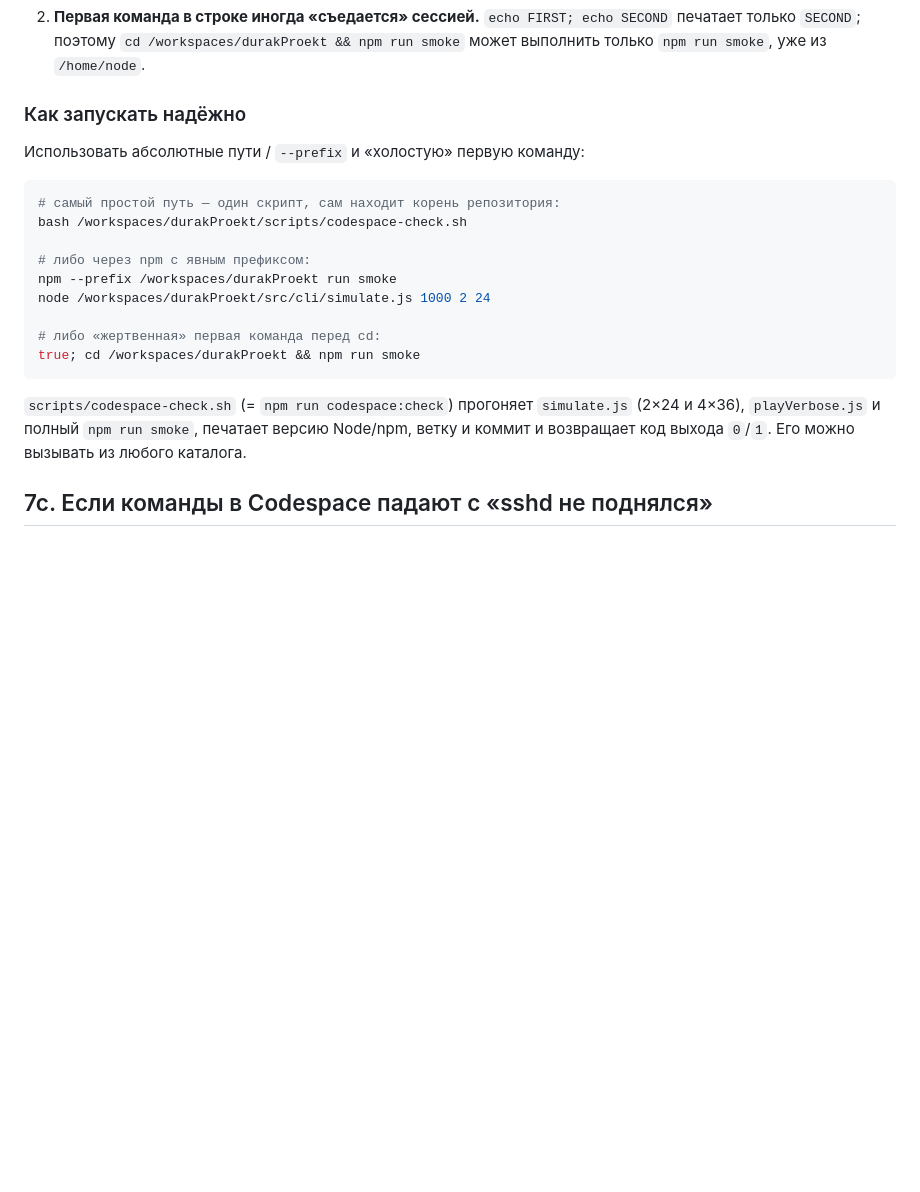
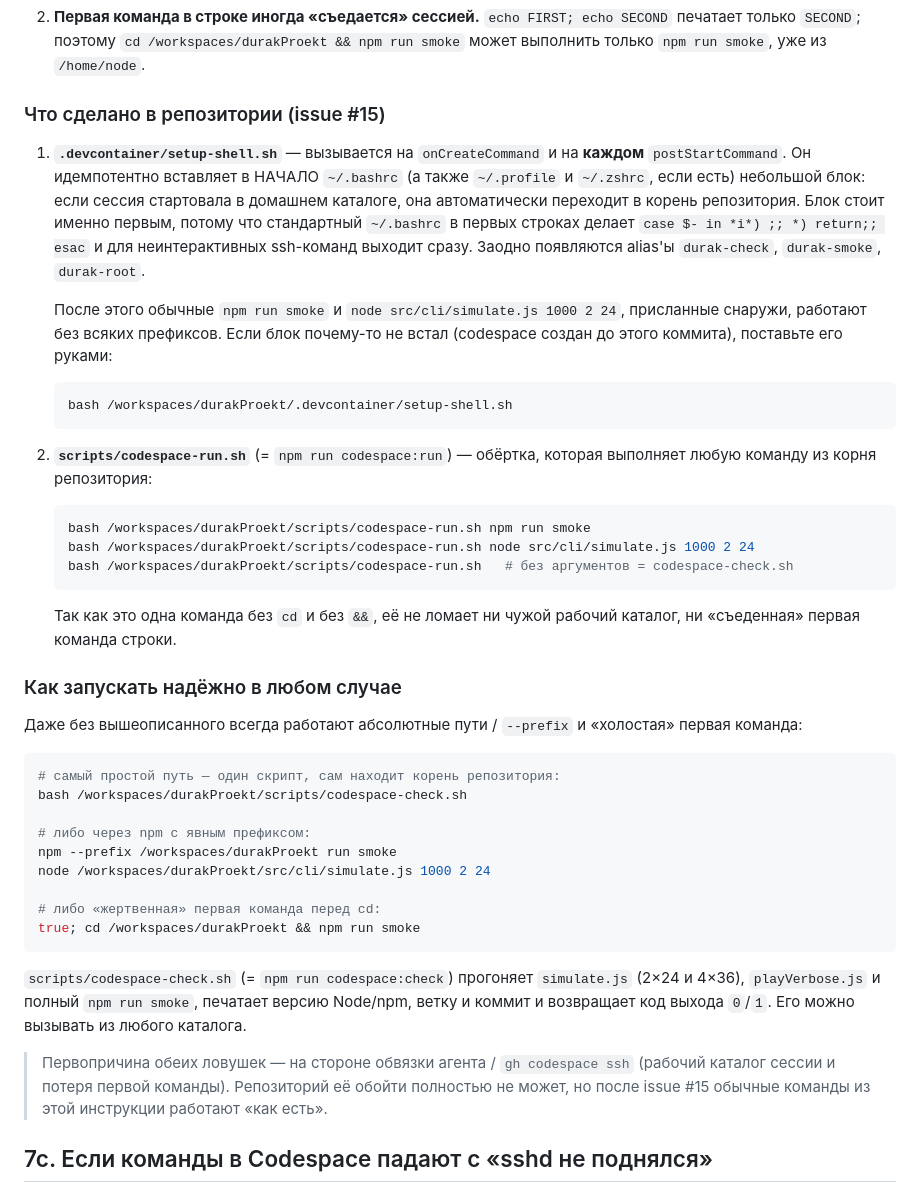
Before and after one commit to mlaa4ml/durakProekt, a Markdown page: CODESPACES.md, the part around the change. Rendered like a GitHub page; blank space fills up the shorter version.

Commit message:
CODESPACES.md: patch

````diff
--- a/CODESPACES.md
+++ b/CODESPACES.md
@@ -328,9 +328,41 @@ npm run server                          # затем открыть /health, /,
    `cd /workspaces/durakProekt && npm run smoke` может выполнить только
    `npm run smoke`, уже из `/home/node`.
 
-### Как запускать надёжно
+### Что сделано в репозитории (issue #15)
 
-Использовать абсолютные пути / `--prefix` и «холостую» первую команду:
+1. **`.devcontainer/setup-shell.sh`** — вызывается на `onCreateCommand` и на
+   **каждом** `postStartCommand`. Он идемпотентно вставляет в НАЧАЛО
+   `~/.bashrc` (а также `~/.profile` и `~/.zshrc`, если есть) небольшой блок:
+   если сессия стартовала в домашнем каталоге, она автоматически переходит в
+   корень репозитория. Блок стоит именно первым, потому что стандартный
+   `~/.bashrc` в первых строках делает `case $- in *i*) ;; *) return;; esac`
+   и для неинтерактивных ssh-команд выходит сразу.
+   Заодно появляются alias'ы `durak-check`, `durak-smoke`, `durak-root`.
+
+   После этого обычные `npm run smoke` и `node src/cli/simulate.js 1000 2 24`,
+   присланные снаружи, работают без всяких префиксов. Если блок почему-то не
+   встал (codespace создан до этого коммита), поставьте его руками:
+
+   ```bash
+   bash /workspaces/durakProekt/.devcontainer/setup-shell.sh
+   ```
+
+2. **`scripts/codespace-run.sh`** (= `npm run codespace:run`) — обёртка,
+   которая выполняет любую команду из корня репозитория:
+
+   ```bash
+   bash /workspaces/durakProekt/scripts/codespace-run.sh npm run smoke
+   bash /workspaces/durakProekt/scripts/codespace-run.sh node src/cli/simulate.js 1000 2 24
+   bash /workspaces/durakProekt/scripts/codespace-run.sh   # без аргументов = codespace-check.sh
+   ```
+
+   Так как это одна команда без `cd` и без `&&`, её не ломает ни чужой
+   рабочий каталог, ни «съеденная» первая команда строки.
+
+### Как запускать надёжно в любом случае
+
+Даже без вышеописанного всегда работают абсолютные пути / `--prefix` и
+«холостая» первая команда:
 
 ```bash
 # самый простой путь — один скрипт, сам находит корень репозитория:
@@ -348,6 +380,11 @@ true; cd /workspaces/durakProekt && npm run smoke
 `simulate.js` (2×24 и 4×36), `playVerbose.js` и полный `npm run smoke`,
 печатает версию Node/npm, ветку и коммит и возвращает код выхода
 `0`/`1`. Его можно вызывать из любого каталога.
+
+> Первопричина обеих ловушек — на стороне обвязки агента / `gh codespace ssh`
+> (рабочий каталог сессии и потеря первой команды). Репозиторий её обойти
+> полностью не может, но после issue #15 обычные команды из этой инструкции
+> работают «как есть».
 
 ## 7c. Если команды в Codespace падают с «sshd не поднялся»
 
````
